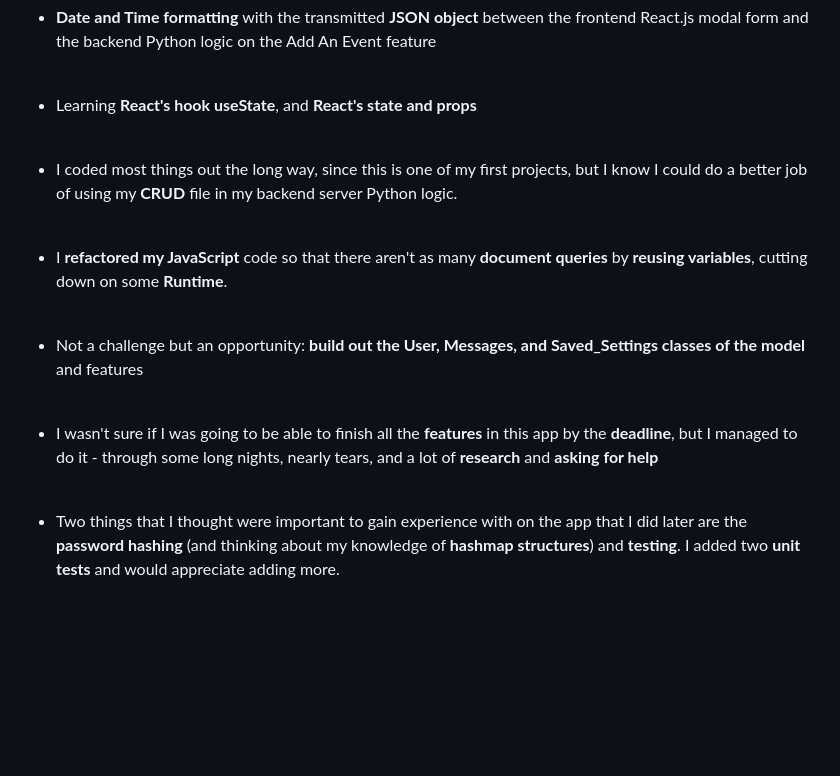
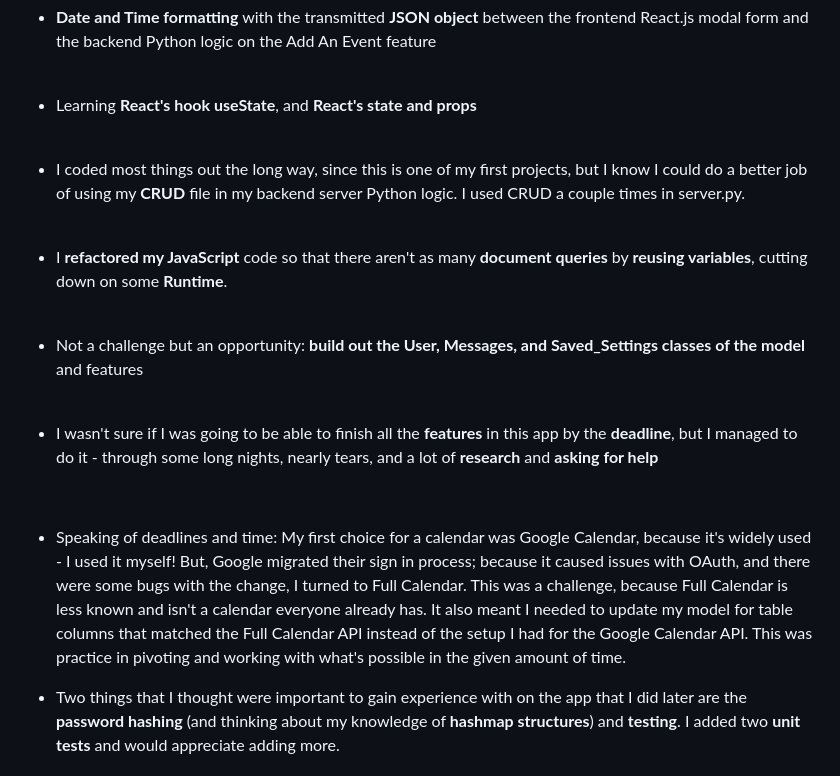
Before and after one commit to LuccaWang1/PetPlanner, a Markdown page: README.md, the part around the change. GitHub-like rendering; blank space fills up the shorter version.

Commit message:
Updated Challenges and Thoughts section, included note on API switch

```diff
--- a/README.md
+++ b/README.md
@@ -349,7 +349,7 @@ All photos have __short condensed titles for efficiency and organization__.
 - Learning __React's hook useState__, and __React's state and props__
 <br>
 
-- I coded most things out the long way, since this is one of my first projects, but I know I could do a better job of using my __CRUD__ file in my backend server Python logic.
+- I coded most things out the long way, since this is one of my first projects, but I know I could do a better job of using my __CRUD__ file in my backend server Python logic. I used CRUD a couple times in server.py.
 <br>
 
 - I __refactored my JavaScript__ code so that there aren't as many __document queries__ by __reusing variables__, cutting down on some __Runtime__.
@@ -360,6 +360,8 @@ All photos have __short condensed titles for efficiency and organization__.
 
 - I wasn't sure if I was going to be able to finish all the __features__ in this app by the __deadline__, but I managed to do it - through some long nights, nearly tears, and a lot of __research__ and __asking for help__
 <br>
+
+- Speaking of deadlines and time: My first choice for a calendar was Google Calendar, because it's widely used - I used it myself! But, Google migrated their sign in process; because it caused issues with OAuth, and there were some bugs with the change, I turned to Full Calendar. This was a challenge, because Full Calendar is less known and isn't a calendar everyone already has. It also meant I needed to update my model for table columns that matched the Full Calendar API instead of the setup I had for the Google Calendar API. This was practice in pivoting and working with what's possible in the given amount of time.
 
 - Two things that I thought were important to gain experience with on the app that I did later are the __password hashing__ (and thinking about my knowledge of __hashmap structures__) and __testing__. I added two __unit tests__ and would appreciate adding more.
 
```
